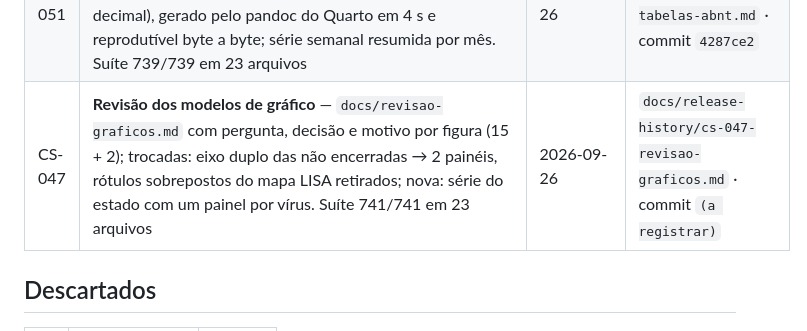
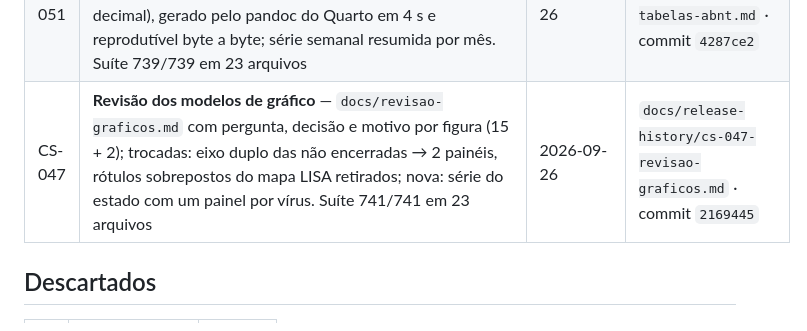
Before and after one commit to Patrickriibeiro/CartografiaESaude, a Markdown page: docs/BACKLOG.md, the part around the change. Drawn GitHub-style.

Commit message:
BACKLOG: registra o commit 2169445 no encerramento do CS-047
Co-Authored-By: Claude Fable 5.1 <noreply@anthropic.com>

```diff
--- a/docs/BACKLOG.md
+++ b/docs/BACKLOG.md
@@ -187,7 +187,7 @@ D-06, D-08, D-09, D-10 e a opção do CS-039). **Só a D-02 (prazo) continua abe
 | CS-050 | **Mapa de referência das regiões de saúde** — 92 municípios coloridos pela região, nomes no polo de inacessibilidade; tabela região → municípios e população no relatório e exportada; parágrafo "por que regiões" (Decreto nº 7.508/2011; SES-RJ) e "por que a análise principal é municipal". Suíte 695/695 em 22 arquivos | 2026-09-26 | `docs/release-history/cs-050-mapa-regioes.md` · commit `5006847` |
 | CS-048 | **Quanto os números mudam depois do fim do ano** — 19 versões antigas do banco de 2025 e 1 de 2024 achadas no S3 do portal; 6 + 1 comparadas com as do estudo: 2025 varia no máximo 3 casos por vírus (0,09 %) entre 65 e 254 dias após o fim do ano; 2024 idêntico entre 180 e 450 dias; tempo mediano até encerrar 15–22 dias, 85–93 % em até 90 dias; seção, tabela e figura no relatório. Suíte 717/717 em 22 arquivos | 2026-09-26 | `docs/release-history/cs-048-versoes-do-banco.md` · commit `b184af1` |
 | CS-051 | **Tabelas ABNT em Word** — `tabelas_abnt.docx` com as 14 tabelas dos 14 CSVs (título acima, fonte abaixo, 3 traços, sem linhas verticais, cabeçalho repetido, paisagem, vírgula decimal), gerado pelo pandoc do Quarto em 4 s e reprodutível byte a byte; série semanal resumida por mês. Suíte 739/739 em 23 arquivos | 2026-09-26 | `docs/release-history/cs-051-tabelas-abnt.md` · commit `4287ce2` |
-| CS-047 | **Revisão dos modelos de gráfico** — `docs/revisao-graficos.md` com pergunta, decisão e motivo por figura (15 + 2); trocadas: eixo duplo das não encerradas → 2 painéis, rótulos sobrepostos do mapa LISA retirados; nova: série do estado com um painel por vírus. Suíte 741/741 em 23 arquivos | 2026-09-26 | `docs/release-history/cs-047-revisao-graficos.md` · commit `(a registrar)` |
+| CS-047 | **Revisão dos modelos de gráfico** — `docs/revisao-graficos.md` com pergunta, decisão e motivo por figura (15 + 2); trocadas: eixo duplo das não encerradas → 2 painéis, rótulos sobrepostos do mapa LISA retirados; nova: série do estado com um painel por vírus. Suíte 741/741 em 23 arquivos | 2026-09-26 | `docs/release-history/cs-047-revisao-graficos.md` · commit `2169445` |
 
 ## Descartados
 
```
